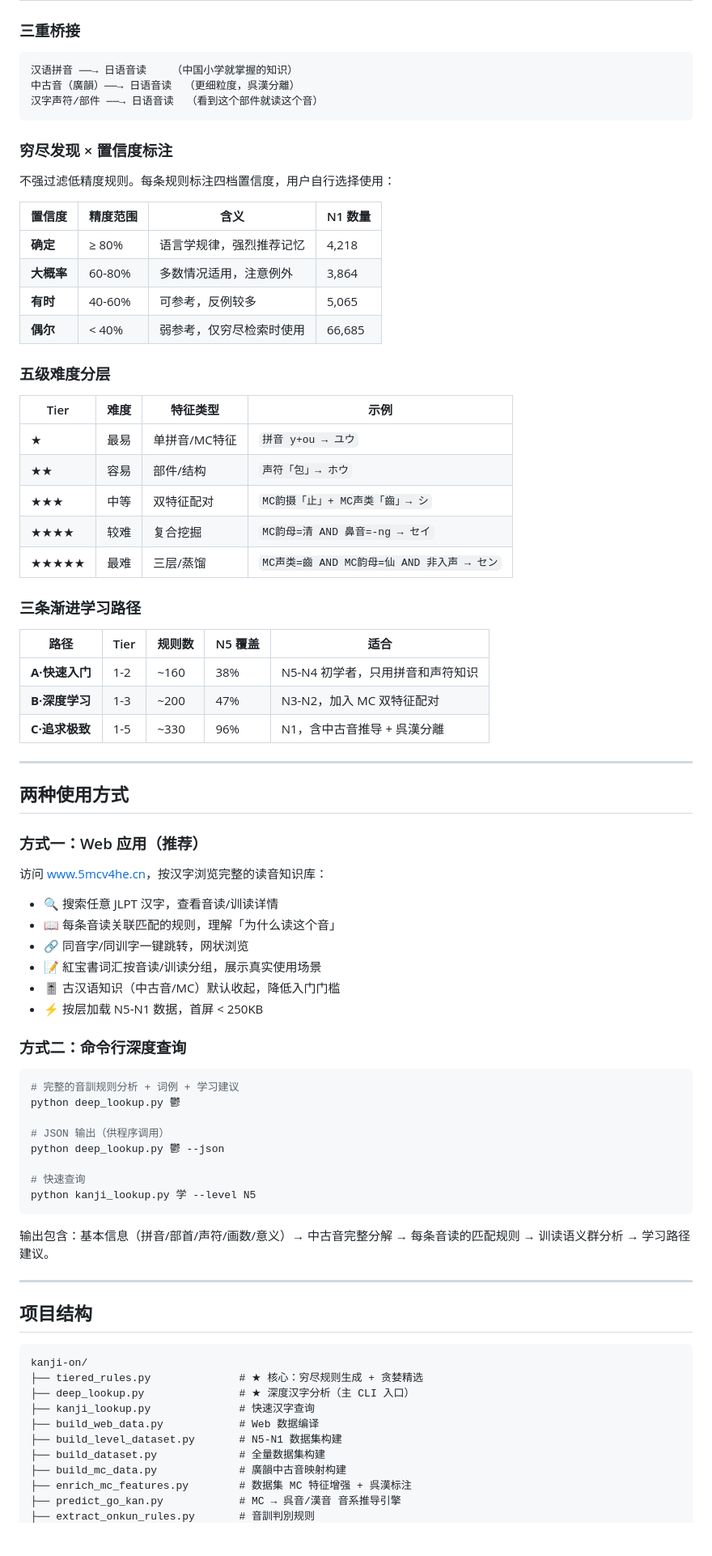
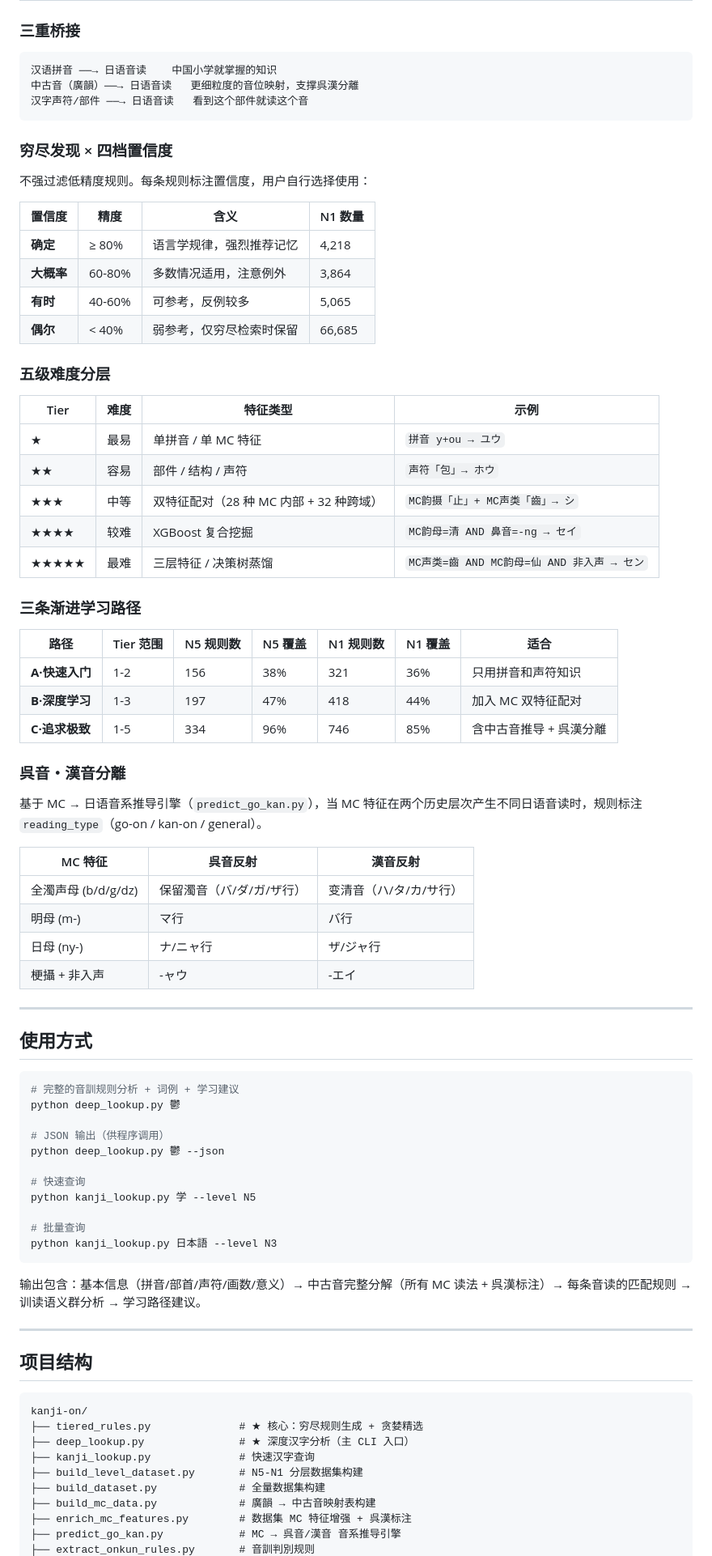
Before and after one commit to 5Mcv4He/kanji-on, a Markdown page: README.md, the part around one of its changes. Shown at 81% size. Rendered like a GitHub page; blank space fills up the shorter version.

Commit message:
Update README: focus on model/rules system, remove web app references

````diff
--- a/README.md
+++ b/README.md
@@ -42,56 +40,54 @@
 ### 三重桥接
 
 ```
-汉语拼音 ──→ 日语音读    （中国小学就掌握的知识）
-中古音（廣韻）──→ 日语音读  （更细粒度，呉漢分離）
-汉字声符/部件 ──→ 日语音读  （看到这个部件就读这个音）
+汉语拼音 ──→ 日语音读    中国小学就掌握的知识
+中古音（廣韻）──→ 日语音读   更细粒度的音位映射，支撑呉漢分離
+汉字声符/部件 ──→ 日语音读   看到这个部件就读这个音
 ```
 
-### 穷尽发现 × 置信度标注
+### 穷尽发现 × 四档置信度
 
-不强过滤低精度规则。每条规则标注四档置信度，用户自行选择使用：
+不强过滤低精度规则。每条规则标注置信度，用户自行选择使用：
 
-| 置信度 | 精度范围 | 含义 | N1 数量 |
-|--------|---------|------|---------|
+| 置信度 | 精度 | 含义 | N1 数量 |
+|--------|------|------|---------|
 | **确定** | ≥ 80% | 语言学规律，强烈推荐记忆 | 4,218 |
 | **大概率** | 60-80% | 多数情况适用，注意例外 | 3,864 |
 | **有时** | 40-60% | 可参考，反例较多 | 5,065 |
-| **偶尔** | < 40% | 弱参考，仅穷尽检索时使用 | 66,685 |
+| **偶尔** | < 40% | 弱参考，仅穷尽检索时保留 | 66,685 |
 
 ### 五级难度分层
 
 | Tier | 难度 | 特征类型 | 示例 |
 |------|------|---------|------|
-| ★ | 最易 | 单拼音/MC特征 | `拼音 y+ou → ユウ` |
-| ★★ | 容易 | 部件/结构 | `声符「包」→ ホウ` |
-| ★★★ | 中等 | 双特征配对 | `MC韵摄「止」+ MC声类「齒」→ シ` |
-| ★★★★ | 较难 | 复合挖掘 | `MC韵母=清 AND 鼻音=-ng → セイ` |
-| ★★★★★ | 最难 | 三层/蒸馏 | `MC声类=齒 AND MC韵母=仙 AND 非入声 → セン` |
+| ★ | 最易 | 单拼音 / 单 MC 特征 | `拼音 y+ou → ユウ` |
+| ★★ | 容易 | 部件 / 结构 / 声符 | `声符「包」→ ホウ` |
+| ★★★ | 中等 | 双特征配对（28 种 MC 内部 + 32 种跨域） | `MC韵摄「止」+ MC声类「齒」→ シ` |
+| ★★★★ | 较难 | XGBoost 复合挖掘 | `MC韵母=清 AND 鼻音=-ng → セイ` |
+| ★★★★★ | 最难 | 三层特征 / 决策树蒸馏 | `MC声类=齒 AND MC韵母=仙 AND 非入声 → セン` |
 
 ### 三条渐进学习路径
 
-| 路径 | Tier | 规则数 | N5 覆盖 | 适合 |
-|------|------|--------|---------|------|
-| **A·快速入门** | 1-2 | ~160 | 38% | N5-N4 初学者，只用拼音和声符知识 |
-| **B·深度学习** | 1-3 | ~200 | 47% | N3-N2，加入 MC 双特征配对 |
-| **C·追求极致** | 1-5 | ~330 | 96% | N1，含中古音推导 + 呉漢分離 |
+| 路径 | Tier 范围 | N5 规则数 | N5 覆盖 | N1 规则数 | N1 覆盖 | 适合 |
+|------|----------|----------|---------|----------|---------|------|
+| **A·快速入门** | 1-2 | 156 | 38% | 321 | 36% | 只用拼音和声符知识 |
+| **B·深度学习** | 1-3 | 197 | 47% | 418 | 44% | 加入 MC 双特征配对 |
+| **C·追求极致** | 1-5 | 334 | 96% | 746 | 85% | 含中古音推导 + 呉漢分離 |
+
+### 呉音・漢音分離
+
+基于 MC → 日语音系推导引擎（`predict_go_kan.py`），当 MC 特征在两个历史层次产生不同日语音读时，规则标注 `reading_type`（go-on / kan-on / general）。
+
+| MC 特征 | 呉音反射 | 漢音反射 |
+|---------|---------|---------|
+| 全濁声母 (b/d/g/dz) | 保留濁音（バ/ダ/ガ/ザ行） | 变清音（ハ/タ/カ/サ行） |
+| 明母 (m-) | マ行 | バ行 |
+| 日母 (ny-) | ナ/ニャ行 | ザ/ジャ行 |
+| 梗攝 + 非入声 | -ャウ | -エイ |
 
 ---
 
-## 两种使用方式
-
-### 方式一：Web 应用（推荐）
-
-访问 [www.5mcv4he.cn](http://www.5mcv4he.cn)，按汉字浏览完整的读音知识库：
-
-- 🔍 搜索任意 JLPT 汉字，查看音读/训读详情
-- 📖 每条音读关联匹配的规则，理解「为什么读这个音」
-- 🔗 同音字/同训字一键跳转，网状浏览
-- 📝 紅宝書词汇按音读/训读分组，展示真实使用场景
-- 🎚️ 古汉语知识（中古音/MC）默认收起，降低入门门槛
-- ⚡ 按层加载 N5-N1 数据，首屏 < 250KB
-
-### 方式二：命令行深度查询
+## 使用方式
 
 ```bash
 # 完整的音訓规则分析 + 词例 + 学习建议
@@ -102,9 +98,12 @@ python deep_lookup.py 鬱 --json
 
 # 快速查询
 python kanji_lookup.py 学 --level N5
+
+# 批量查询
+python kanji_lookup.py 日本語 --level N3
 ```
 
-输出包含：基本信息（拼音/部首/声符/画数/意义）→ 中古音完整分解 → 每条音读的匹配规则 → 训读语义群分析 → 学习路径建议。
+输出包含：基本信息（拼音/部首/声符/画数/意义）→ 中古音完整分解（所有 MC 读法 + 呉漢标注）→ 每条音读的匹配规则 → 训读语义群分析 → 学习路径建议。
 
 ---
 
@@ -115,10 +114,9 @@ kanji-on/
 ├── tiered_rules.py              # ★ 核心：穷尽规则生成 + 贪婪精选
 ├── deep_lookup.py               # ★ 深度汉字分析（主 CLI 入口）
 ├── kanji_lookup.py              # 快速汉字查询
-├── build_web_data.py            # Web 数据编译
-├── build_level_dataset.py       # N5-N1 数据集构建
+├── build_level_dataset.py       # N5-N1 分层数据集构建
 ├── build_dataset.py             # 全量数据集构建
-├── build_mc_data.py             # 廣韻中古音映射构建
+├── build_mc_data.py             # 廣韻 → 中古音映射表构建
 ├── enrich_mc_features.py        # 数据集 MC 特征增强 + 呉漢标注
 ├── predict_go_kan.py            # MC → 呉音/漢音 音系推导引擎
 ├── extract_onkun_rules.py       # 音訓判別规则
````
Also changed, not shown: other parts of README.md (+21 -25 lines).
